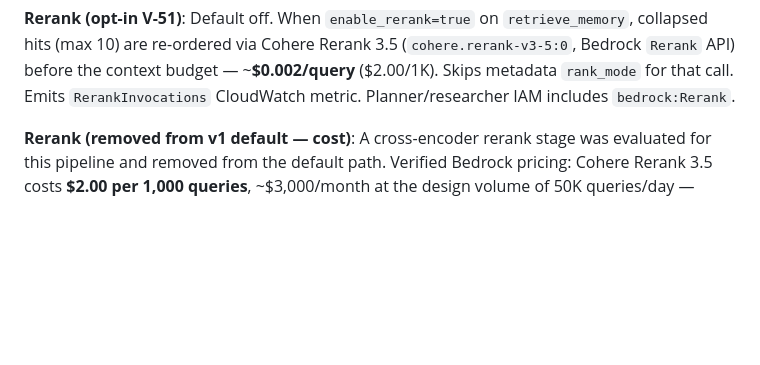
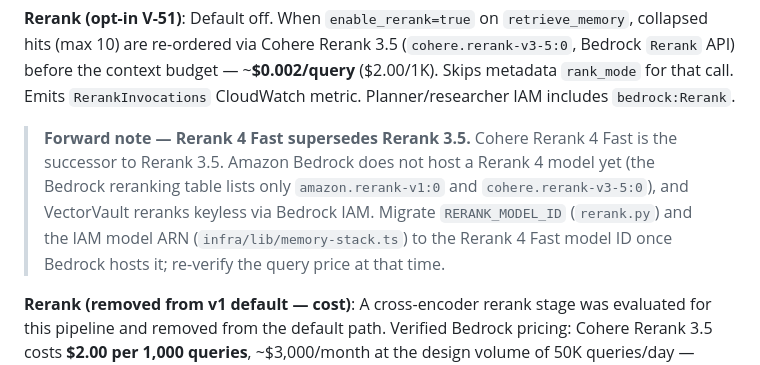
Before and after one commit to brandanmajeske/vectorvault-core, a Markdown page: design-doc.md, the part around the change. Drawn GitHub-style; blank space fills up the shorter version.

Commit message:
docs: forward note that Cohere Rerank 4 Fast supersedes Rerank 3.5
Bedrock does not host a Rerank 4 model yet; VectorVault reranks keyless
via Bedrock IAM, so the live model ID (cohere.rerank-v3-5:0) and IAM ARN
stay. Note records the migration path for when Bedrock hosts Rerank 4 Fast.

```diff
--- a/design-doc.md
+++ b/design-doc.md
@@ -262,6 +262,8 @@ Query → Collapse → Context Budget
 **Metadata ranking (V-45)**: After collapse, `rank_mode` selects ordering before the context budget: `semantic` preserves pure cosine distance (legacy); `balanced` (default) applies lightweight metadata boosts (memory_type, episodic recency decay, writer confidence) plus MMR diversity across `canonical_id`/`task_id` — zero additional AWS API calls; `procedural` strongly prefers `memory_type=procedural`. Emits `RetrieveRankMode` CloudWatch metric.
 
 **Rerank (opt-in V-51)**: Default off. When `enable_rerank=true` on `retrieve_memory`, collapsed hits (max 10) are re-ordered via Cohere Rerank 3.5 (`cohere.rerank-v3-5:0`, Bedrock `Rerank` API) before the context budget — ~**$0.002/query** ($2.00/1K). Skips metadata `rank_mode` for that call. Emits `RerankInvocations` CloudWatch metric. Planner/researcher IAM includes `bedrock:Rerank`.
+
+> **Forward note — Rerank 4 Fast supersedes Rerank 3.5.** Cohere Rerank 4 Fast is the successor to Rerank 3.5. Amazon Bedrock does not host a Rerank 4 model yet (the Bedrock reranking table lists only `amazon.rerank-v1:0` and `cohere.rerank-v3-5:0`), and VectorVault reranks keyless via Bedrock IAM. Migrate `RERANK_MODEL_ID` (`rerank.py`) and the IAM model ARN (`infra/lib/memory-stack.ts`) to the Rerank 4 Fast model ID once Bedrock hosts it; re-verify the query price at that time.
 
 **Rerank (removed from v1 default — cost)**: A cross-encoder rerank stage was evaluated for this pipeline and removed from the default path. Verified Bedrock pricing: Cohere Rerank 3.5 costs **$2.00 per 1,000 queries**, ~$3,000/month at the design volume of 50K queries/day — roughly 250× the rest of the system. Write-path dedup and read collapse already remove the duplicate/near-duplicate noise rerank was meant to address. V-51 restores rerank as opt-in per-call only.
 
```
Also changed, not shown: 1 other file.
